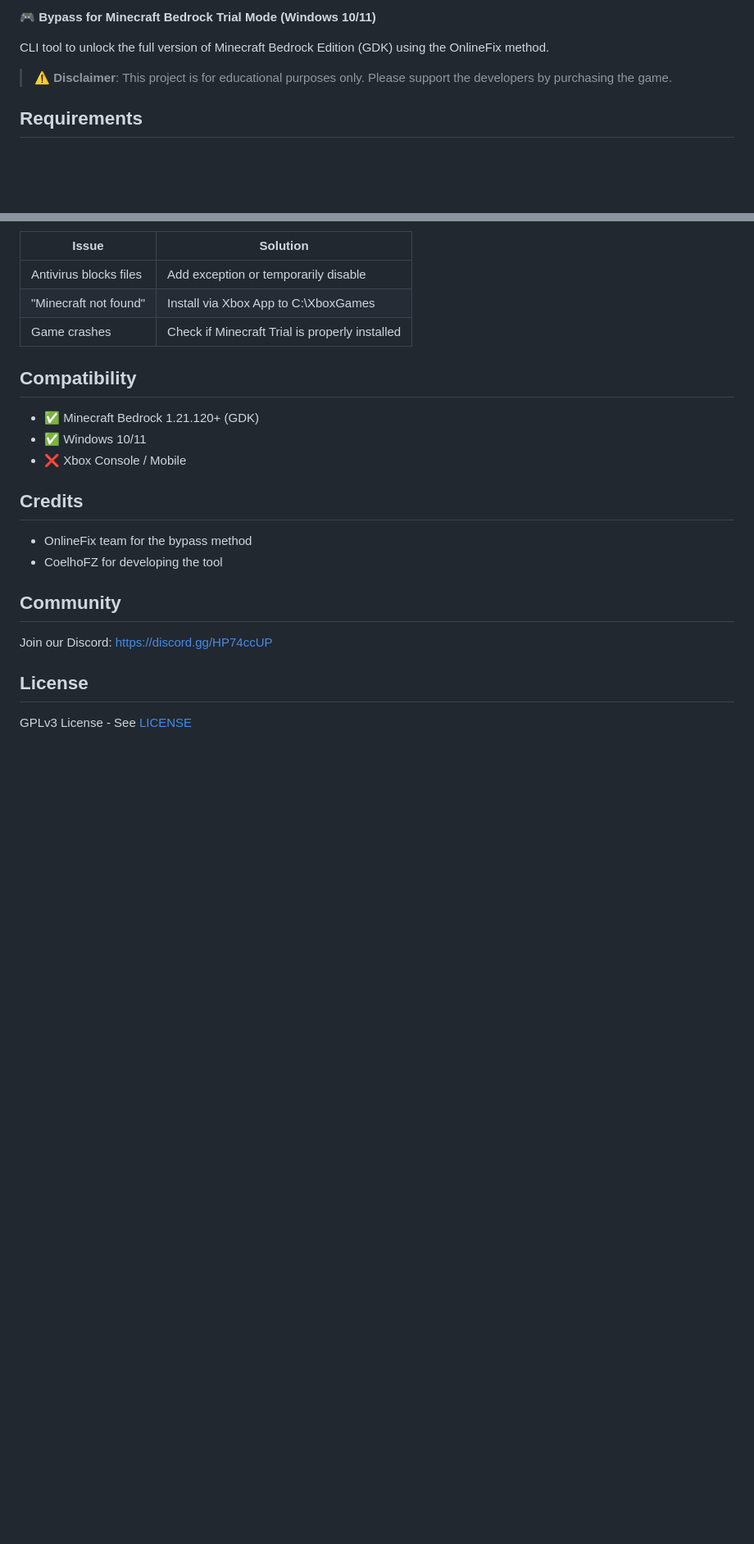
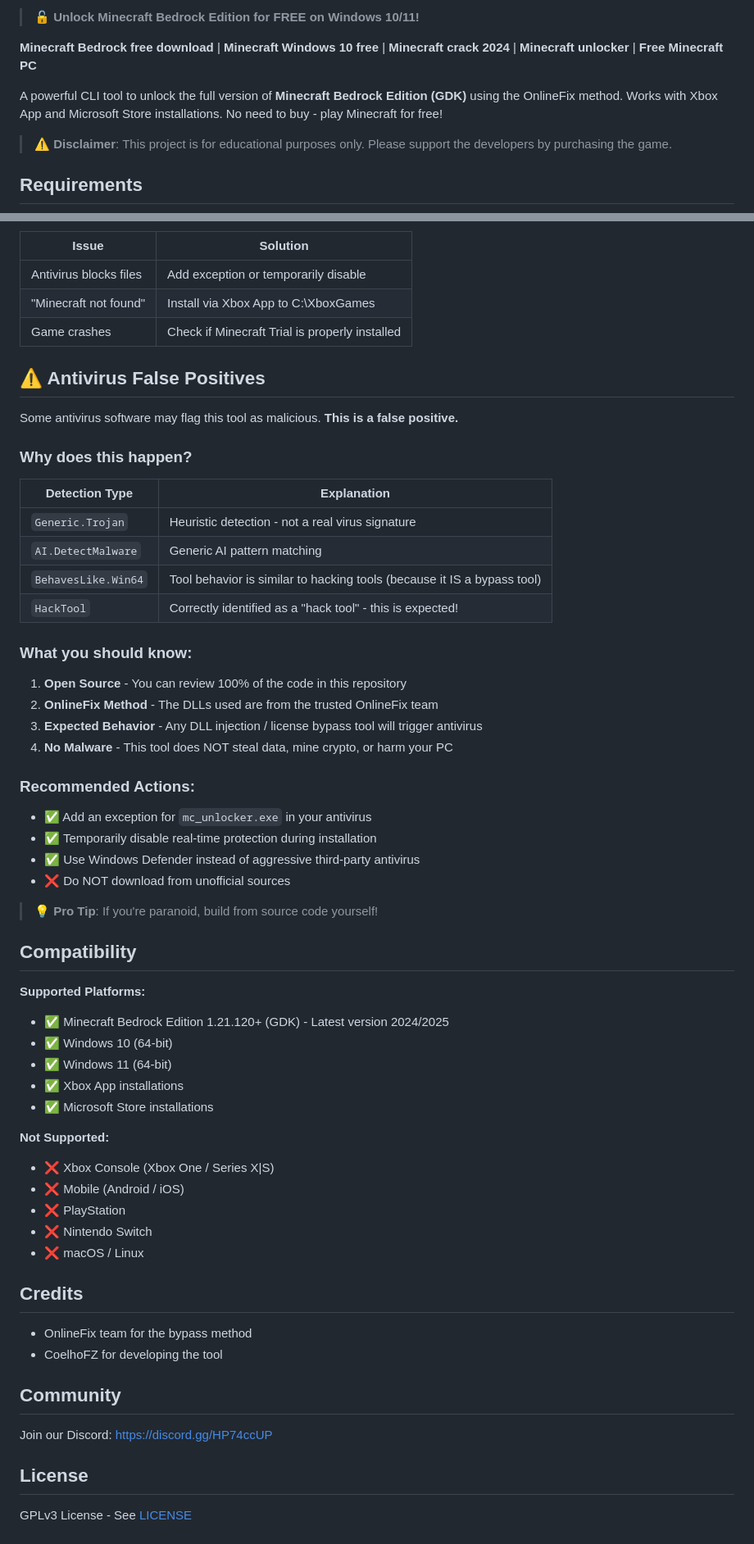
Before and after one commit to CoelhoFZ/MinecraftBedrockUnlocker, a Markdown page: README.md, 2 parts joined by grey strips. Shown at 82% size. Rendered like a GitHub page; blank space fills up the shorter version.

Commit message:
docs: improve SEO keywords and add antivirus false positive section

```diff
--- a/README.md
+++ b/README.md
@@ -9,7 +10,9 @@
 
-🎮 **Bypass for Minecraft Bedrock Trial Mode (Windows 10/11)**
+> **🔓 Unlock Minecraft Bedrock Edition for FREE on Windows 10/11!**
 
-CLI tool to unlock the full version of Minecraft Bedrock Edition (GDK) using the OnlineFix method.
+**Minecraft Bedrock free download** | **Minecraft Windows 10 free** | **Minecraft crack 2024** | **Minecraft unlocker** | **Free Minecraft PC**
+
+A powerful CLI tool to unlock the full version of **Minecraft Bedrock Edition (GDK)** using the OnlineFix method. Works with Xbox App and Microsoft Store installations. No need to buy - play Minecraft for free!
 
 > ⚠️ **Disclaimer**: This project is for educational purposes only. Please support the developers by purchasing the game.
 
@@ -87,11 +90,50 @@ When running the executable for the first time, Windows may show a "Windows prot
 | "Minecraft not found" | Install via Xbox App to C:\XboxGames |
 | Game crashes | Check if Minecraft Trial is properly installed |
 
+## ⚠️ Antivirus False Positives
+
+Some antivirus software may flag this tool as malicious. **This is a false positive.**
+
+### Why does this happen?
+
+| Detection Type | Explanation |
+|----------------|-------------|
+| `Generic.Trojan` | Heuristic detection - not a real virus signature |
+| `AI.DetectMalware` | Generic AI pattern matching |
+| `BehavesLike.Win64` | Tool behavior is similar to hacking tools (because it IS a bypass tool) |
+| `HackTool` | Correctly identified as a "hack tool" - this is expected! |
+
+### What you should know:
+
+1. **Open Source** - You can review 100% of the code in this repository
+2. **OnlineFix Method** - The DLLs used are from the trusted OnlineFix team
+3. **Expected Behavior** - Any DLL injection / license bypass tool will trigger antivirus
+4. **No Malware** - This tool does NOT steal data, mine crypto, or harm your PC
+
+### Recommended Actions:
+
+- ✅ Add an exception for `mc_unlocker.exe` in your antivirus
+- ✅ Temporarily disable real-time protection during installation
+- ✅ Use Windows Defender instead of aggressive third-party antivirus
+- ❌ Do NOT download from unofficial sources
+
+> 💡 **Pro Tip**: If you're paranoid, build from source code yourself!
+
 ## Compatibility
 
-- ✅ Minecraft Bedrock 1.21.120+ (GDK)
-- ✅ Windows 10/11
-- ❌ Xbox Console / Mobile
+**Supported Platforms:**
+- ✅ Minecraft Bedrock Edition 1.21.120+ (GDK) - Latest version 2024/2025
+- ✅ Windows 10 (64-bit)
+- ✅ Windows 11 (64-bit)
+- ✅ Xbox App installations
+- ✅ Microsoft Store installations
+
+**Not Supported:**
+- ❌ Xbox Console (Xbox One / Series X|S)
+- ❌ Mobile (Android / iOS)
+- ❌ PlayStation
+- ❌ Nintendo Switch
+- ❌ macOS / Linux
 
 ## Credits
 
```
Also changed, not shown: other parts of README.md (+2 -1 lines), README_PT-BR.md (+49 -7 lines).
